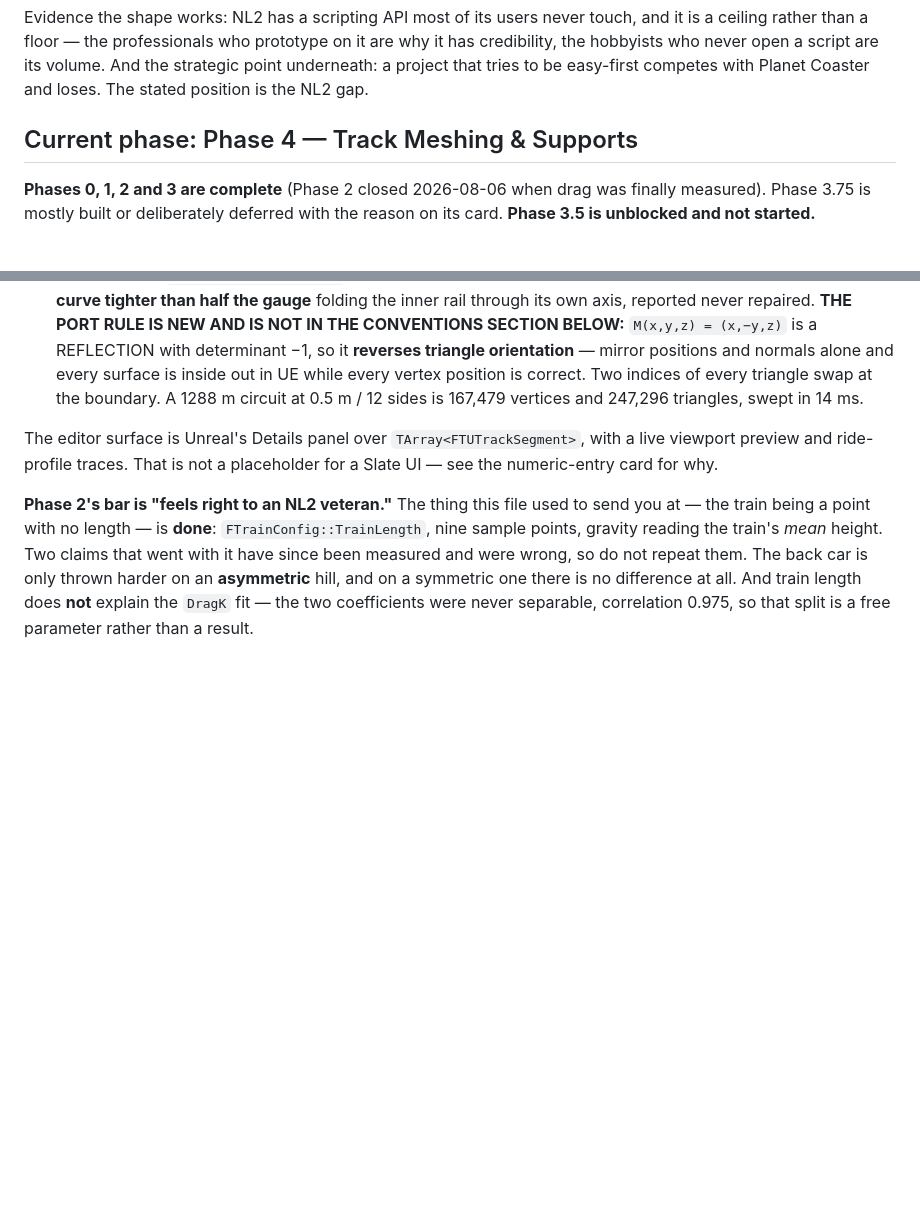
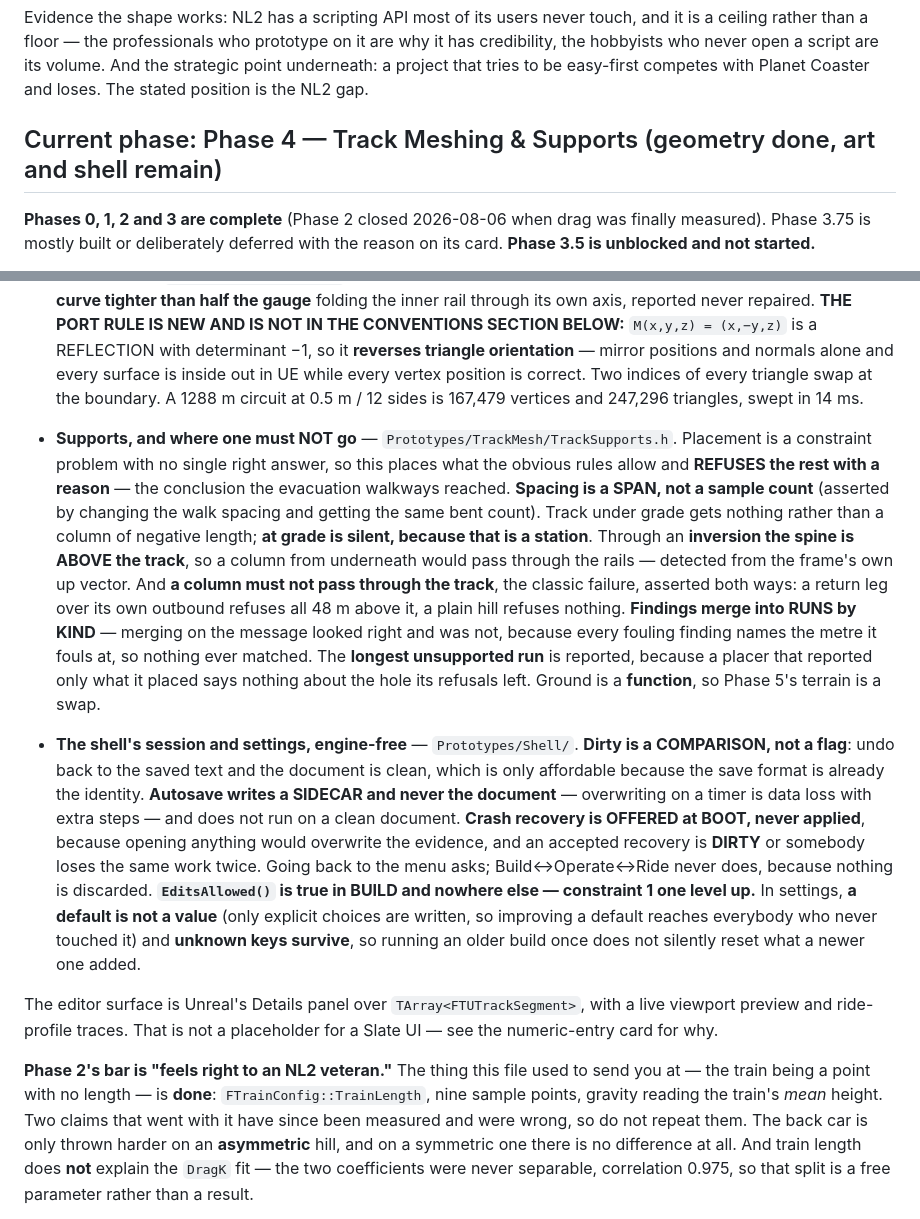
Before and after one commit to zebadrabbit/TrackUnlimited, a Markdown page: CLAUDE.md, 2 parts joined by grey strips. GitHub-like rendering; blank space fills up the shorter version.

Commit message:
Record the meshing, support and shell prototypes in CLAUDE.md
The index a future session reads first, brought up to date with what was
built: TrackSupports, and the engine-free Shell session and settings
models.

Co-Authored-By: Claude Opus 5 (1M context) <noreply@anthropic.com>

```diff
--- a/CLAUDE.md
+++ b/CLAUDE.md
@@ -38,7 +38,7 @@ Settled 2026-08-06, and it governs every UI decision the shell work is about to
 
 Evidence the shape works: NL2 has a scripting API most of its users never touch, and it is a ceiling rather than a floor — the professionals who prototype on it are why it has credibility, the hobbyists who never open a script are its volume. And the strategic point underneath: a project that tries to be easy-first competes with Planet Coaster and loses. The stated position is the NL2 gap.
 
-## Current phase: Phase 4 — Track Meshing & Supports
+## Current phase: Phase 4 — Track Meshing & Supports (geometry done, art and shell remain)
 
 **Phases 0, 1, 2 and 3 are complete** (Phase 2 closed 2026-08-06 when drag was finally measured). Phase 3.75 is mostly built or deliberately deferred with the reason on its card. **Phase 3.5 is unblocked and not started.**
 
@@ -73,6 +73,9 @@ What exists now, all of it engine-free and assert-tested under `Prototypes/`, wi
 - **The canonical figures, reproducible** — `Prototypes/TrackSpline/reference_figures.cpp` prints everything `Docs/REFERENCE_LAYOUT.md` publishes. Run it before quoting a number from that page.
 
 - **The track, as geometry you can see** — `Prototypes/TrackMesh/`, and Phase 4's first piece. `WalkTrack` is the ONLY thing that touches an `FTrack` and it walks with `AdvanceFrom`; `BuildTrackMesh` takes the frames and has no `FTrack` at all, which is what makes the O(n²) trap **unreachable rather than discouraged** — the vertical slice's debug draw had exactly that bug, ~118 M integrator steps at BeginPlay. Rails, spine and ties are three buffers because they are three materials, and a tie is **two struts rail-down-to-spine** rather than one bar across, because a real cross-tie is a truss and a bar would pass through the train. Every assertion covers geometry that LOOKS plausible: **inside out** (found one immediately — `Cross(along, around)` is *minus* the radial normal where `Tangent × Lateral = Up`), the **UV seam** (a ring closes, its texture coordinate does not), and a **curve tighter than half the gauge** folding the inner rail through its own axis, reported never repaired. **THE PORT RULE IS NEW AND IS NOT IN THE CONVENTIONS SECTION BELOW:** `M(x,y,z) = (x,−y,z)` is a REFLECTION with determinant −1, so it **reverses triangle orientation** — mirror positions and normals alone and every surface is inside out in UE while every vertex position is correct. Two indices of every triangle swap at the boundary. A 1288 m circuit at 0.5 m / 12 sides is 167,479 vertices and 247,296 triangles, swept in 14 ms.
+
+- **Supports, and where one must NOT go** — `Prototypes/TrackMesh/TrackSupports.h`. Placement is a constraint problem with no single right answer, so this places what the obvious rules allow and **REFUSES the rest with a reason** — the conclusion the evacuation walkways reached. **Spacing is a SPAN, not a sample count** (asserted by changing the walk spacing and getting the same bent count). Track under grade gets nothing rather than a column of negative length; **at grade is silent, because that is a station**. Through an **inversion the spine is ABOVE the track**, so a column from underneath would pass through the rails — detected from the frame's own up vector. And **a column must not pass through the track**, the classic failure, asserted both ways: a return leg over its own outbound refuses all 48 m above it, a plain hill refuses nothing. **Findings merge into RUNS by KIND** — merging on the message looked right and was not, because every fouling finding names the metre it fouls at, so nothing ever matched. The **longest unsupported run** is reported, because a placer that reported only what it placed says nothing about the hole its refusals left. Ground is a **function**, so Phase 5's terrain is a swap.
+- **The shell's session and settings, engine-free** — `Prototypes/Shell/`. **Dirty is a COMPARISON, not a flag**: undo back to the saved text and the document is clean, which is only affordable because the save format is already the identity. **Autosave writes a SIDECAR and never the document** — overwriting on a timer is data loss with extra steps — and does not run on a clean document. **Crash recovery is OFFERED at BOOT, never applied**, because opening anything would overwrite the evidence, and an accepted recovery is **DIRTY** or somebody loses the same work twice. Going back to the menu asks; Build↔Operate↔Ride never does, because nothing is discarded. **`EditsAllowed()` is true in BUILD and nowhere else — constraint 1 one level up.** In settings, **a default is not a value** (only explicit choices are written, so improving a default reaches everybody who never touched it) and **unknown keys survive**, so running an older build once does not silently reset what a newer one added.
 
 The editor surface is Unreal's Details panel over `TArray<FTUTrackSegment>`, with a live viewport preview and ride-profile traces. That is not a placeholder for a Slate UI — see the numeric-entry card for why.
 
```
